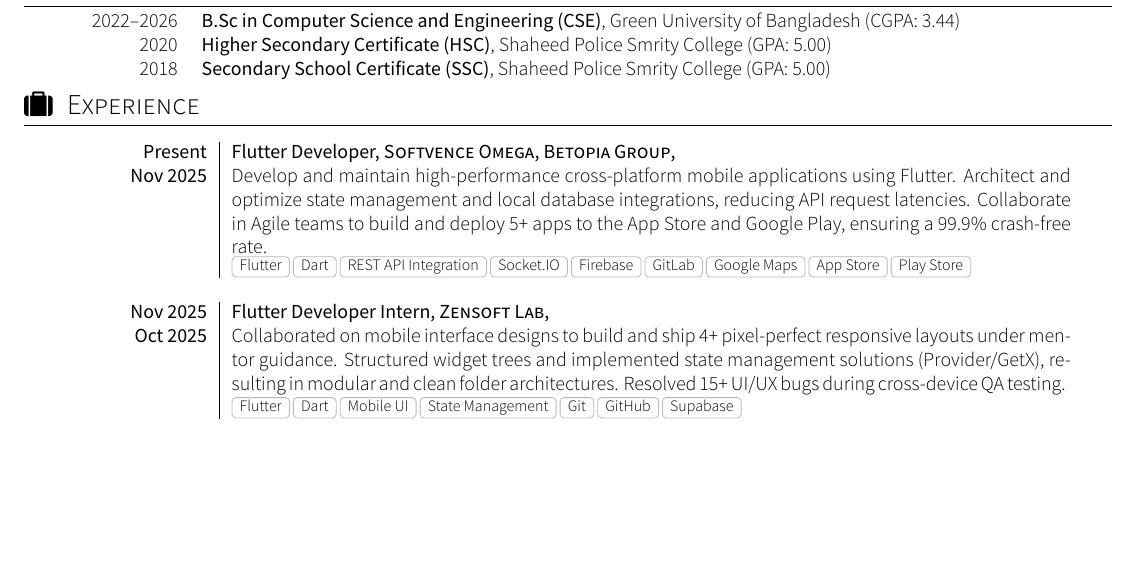
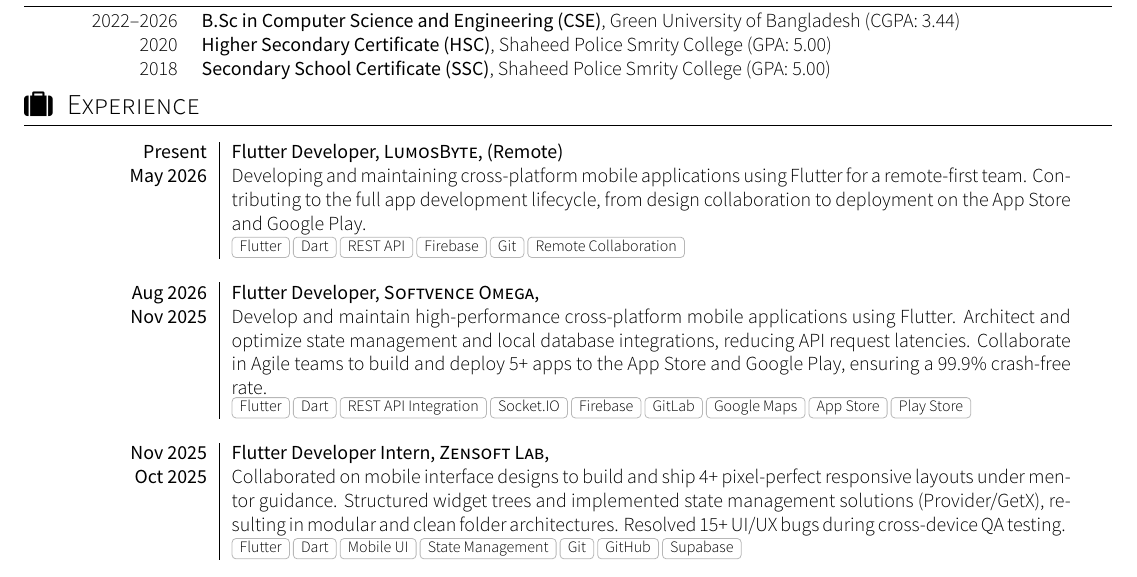
Before and after one commit to ShantoGUB567/Shanto-CV-3.0, a LaTeX CV (cv.tex): part of page 1 of 2, cut so that both start at the same text, the shorter picture padded with empty space. Compiled offline with XeLaTeX; a missing font is replaced by an installed copy or a similar font.

Commit message:
update experience

```diff
--- a/cv.tex
+++ b/cv.tex
@@ -57,7 +57,14 @@
 	\sectionTitle{Experience}{\faSuitcase}
 	\begin{experiences}
 	  \experience
-	    {Present}       {Flutter Developer}{Softvence Omega, Betopia Group}{}
+	    {Present}   {Flutter Developer}{LumosByte}{(Remote)}
+	    {May 2026}      {
+	                      Developing and maintaining cross-platform mobile applications using Flutter for a remote-first team. Contributing to the full app development lifecycle, from design collaboration to deployment on the App Store and Google Play.
+	                    }
+	                    {Flutter, Dart, REST API, Firebase, Git, Remote Collaboration}
+	  \emptySeparator
+	  \experience
+	    {Aug 2026}   {Flutter Developer}{Softvence Omega}{}
 	    {Nov 2025}      {
 	                      Develop and maintain high-performance cross-platform mobile applications using Flutter. Architect and optimize state management \iffalse (Riverpod/Bloc) \fi and local database integrations, reducing API request latencies. Collaborate in Agile teams to build and deploy 5+ apps to the App Store and Google Play, ensuring a 99.9\% crash-free rate.
 	                    }
```
Also changed, not shown: cv.pdf, 2 other files.
